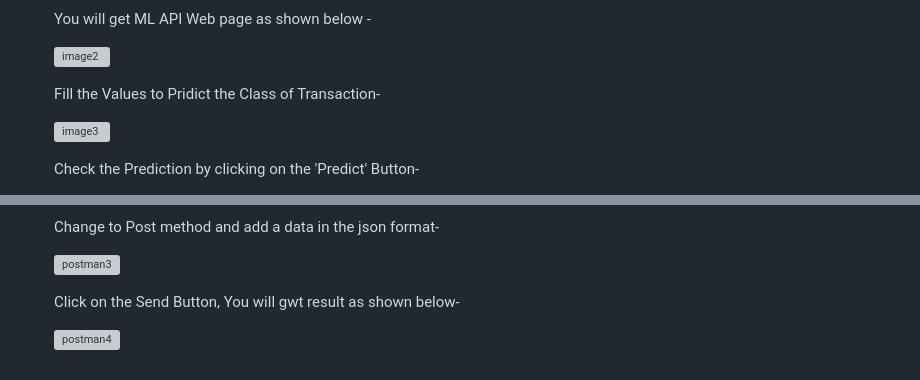
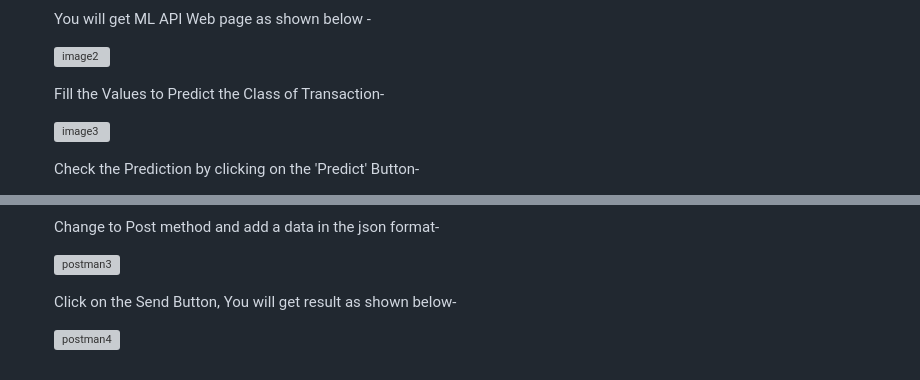
Before and after one commit to SanamBodake/find-default-credit-card-fraud-detection-upgrad-capstone-project, a Markdown page: README.md, 2 parts joined by grey strips. Drawn GitHub-style; grey boxes are pictures that could not be loaded.

```diff
--- a/README.md
+++ b/README.md
@@ -91,7 +91,7 @@ In this Project, we have to build a classification model to predict whether a tr
 
    ![image2](https://github.com/SanamBodake/find-default-credit-card-fraud-detection-upgrad-capstone-project/assets/73472725/5d55bf43-2e89-4f1f-aad7-5a639a398b4a)
 
-   Fill the Values to Pridict the Class of Transaction-
+   Fill the Values to Predict the Class of Transaction-
 
    ![image3](https://github.com/SanamBodake/find-default-credit-card-fraud-detection-upgrad-capstone-project/assets/73472725/7d651f34-589d-4151-b0f2-9980789f51e1)
 
@@ -112,6 +112,6 @@ In this Project, we have to build a classification model to predict whether a tr
 
    ![postman3](https://github.com/SanamBodake/find-default-credit-card-fraud-detection-upgrad-capstone-project/assets/73472725/27ae8694-e770-42a5-9d89-40784ce37b59)
 
-   Click on the Send Button, You will gwt result as shown below-
+   Click on the Send Button, You will get result as shown below-
 
    ![postman4](https://github.com/SanamBodake/find-default-credit-card-fraud-detection-upgrad-capstone-project/assets/73472725/e8ba6df2-7488-446e-96a9-79749fb8fbb0)
```
